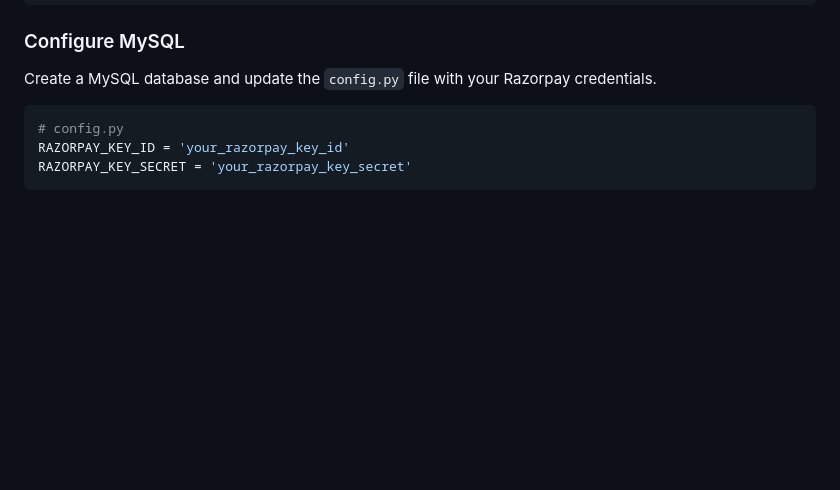
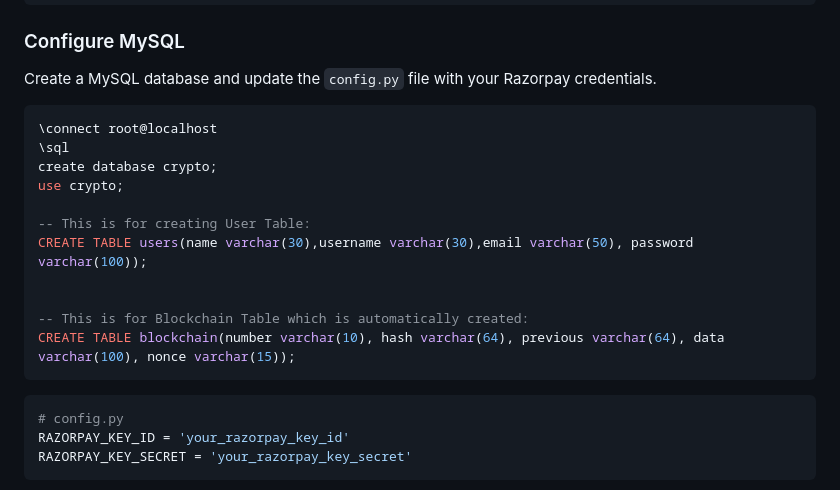
Before and after one commit to divyeshvankar/cryptocurrencypython, a Markdown page: README.md, the part around the change. Drawn GitHub-style; blank space fills up the shorter version.

Commit message:
added sql codes

````diff
--- a/README.md
+++ b/README.md
@@ -41,6 +41,20 @@ pip install -r requirements.txt
 ### Configure MySQL
 
 Create a MySQL database and update the `config.py` file with your Razorpay credentials.
+```sql
+\connect root@localhost
+\sql
+create database crypto;
+use crypto;
+
+-- This is for creating User Table:
+CREATE TABLE users(name varchar(30),username varchar(30),email varchar(50), password varchar(100));
+
+
+-- This is for Blockchain Table which is automatically created:
+CREATE TABLE blockchain(number varchar(10), hash varchar(64), previous varchar(64), data varchar(100), nonce varchar(15));
+```
+
 
 ```python
 # config.py
````
